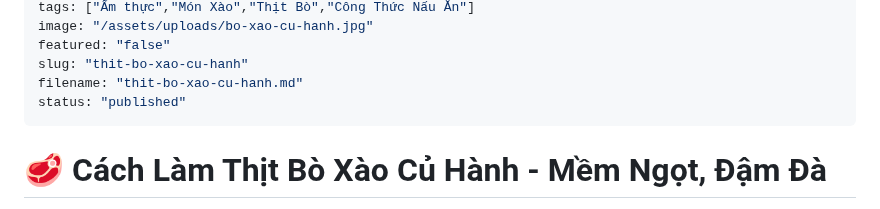
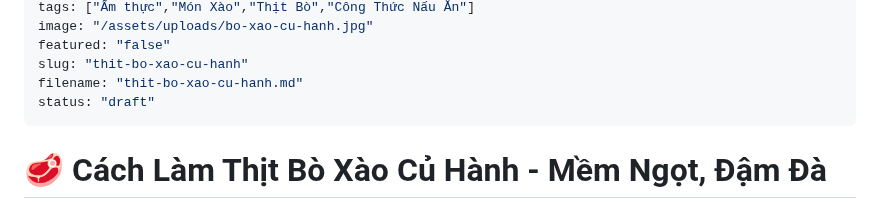
Before and after one commit to duongvanphi19/minimalist-blog, a Markdown page: posts/thit-bo-xao-cu-hanh.md, the part around the change. GitHub-like rendering.

Commit message:
Cập nhật bài viết

```diff
--- a/posts/thit-bo-xao-cu-hanh.md
+++ b/posts/thit-bo-xao-cu-hanh.md
@@ -9,7 +9,7 @@ image: "/assets/uploads/bo-xao-cu-hanh.jpg"
 featured: "false"
 slug: "thit-bo-xao-cu-hanh"
 filename: "thit-bo-xao-cu-hanh.md"
-status: "published"
+status: "draft"
 ---
 # 🥩 Cách Làm Thịt Bò Xào Củ Hành - Mềm Ngọt, Đậm Đà
 
```
